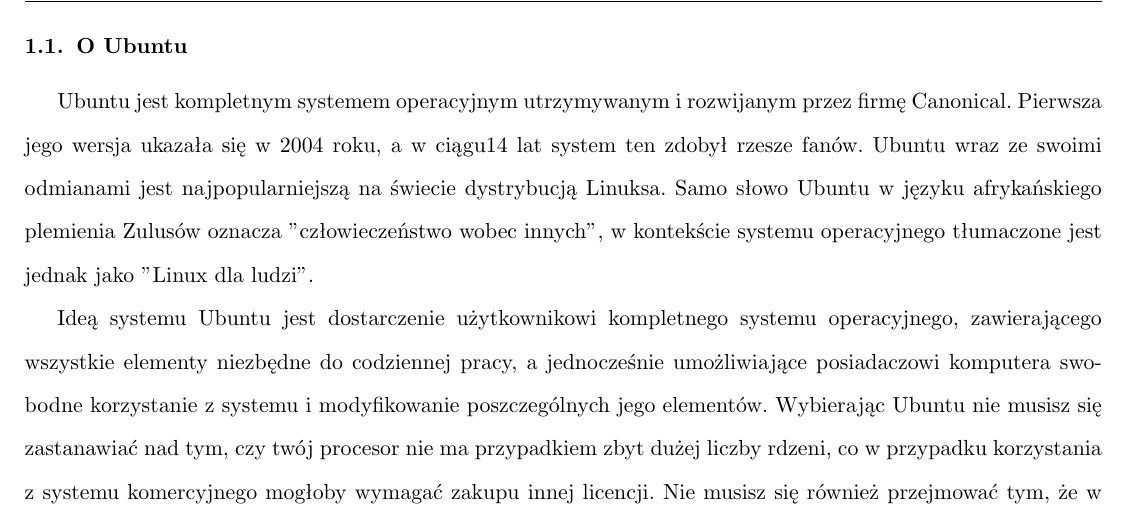
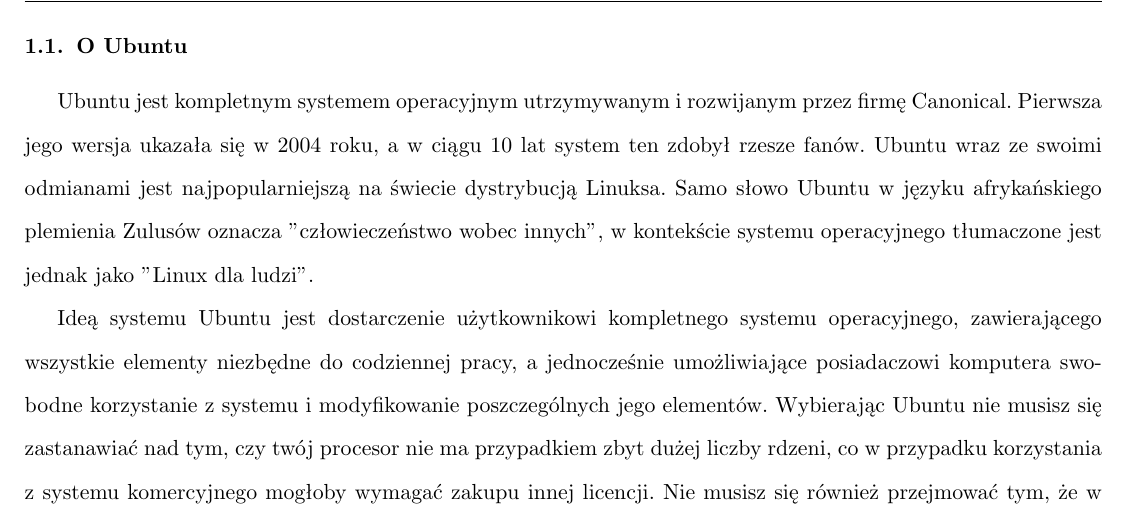
Before and after one commit to Dwimenor/Przewodnik-Ubuntu-14.04-LTS-Trusty-Tahr, a LaTeX document (Przewodnik Ubuntu 14.04 LTS Trusty Tahr.tex, which reads wstep_o_ubuntu.tex): part of page 3 of 77, cut so that both start at the same text. Compiled offline with pdfLaTeX.

Commit message:
Update wstep_o_ubuntu.tex

```diff
--- a/wstep_o_ubuntu.tex
+++ b/wstep_o_ubuntu.tex
@@ -1,4 +1,4 @@
-Ubuntu jest kompletnym systemem operacyjnym utrzymywanym i rozwijanym przez firmę Canonical. Pierwsza jego wersja ukazała się w 2004 roku, a w ciągu14 lat system ten zdobył rzesze fanów. Ubuntu wraz ze swoimi odmianami jest najpopularniejszą na świecie dystrybucją Linuksa. Samo słowo Ubuntu w języku afrykańskiego plemienia Zulusów oznacza ”człowieczeństwo wobec innych”, w kontekście systemu operacyjnego tłumaczone jest jednak jako ”Linux dla ludzi”.
+Ubuntu jest kompletnym systemem operacyjnym utrzymywanym i rozwijanym przez firmę Canonical. Pierwsza jego wersja ukazała się w 2004 roku, a w ciągu 10 lat system ten zdobył rzesze fanów. Ubuntu wraz ze swoimi odmianami jest najpopularniejszą na świecie dystrybucją Linuksa. Samo słowo Ubuntu w języku afrykańskiego plemienia Zulusów oznacza ”człowieczeństwo wobec innych”, w kontekście systemu operacyjnego tłumaczone jest jednak jako ”Linux dla ludzi”.
 
 Ideą systemu Ubuntu jest dostarczenie użytkownikowi kompletnego systemu operacyjnego, zawierającego wszystkie elementy niezbędne do codziennej pracy, a jednocześnie umożliwiające posiadaczowi komputera swobodne korzystanie z systemu i modyfikowanie poszczególnych jego elementów. Wybierając Ubuntu nie musisz się zastanawiać nad tym, czy twój procesor nie ma przypadkiem zbyt dużej liczby rdzeni, co w przypadku korzystania z systemu komercyjnego mogłoby wymagać zakupu innej licencji. Nie musisz się również przejmować tym, że w firmie masz dziesięć komputerów, a twoja licencja na pakiet biurowy pozwala na instalację jedynie na sześciu stanowiskach. Jeśli chodzi o to, jak i do czego wykorzystasz system i oprogramowanie, wszystko zależy wyłącznie od ciebie.
 
```
